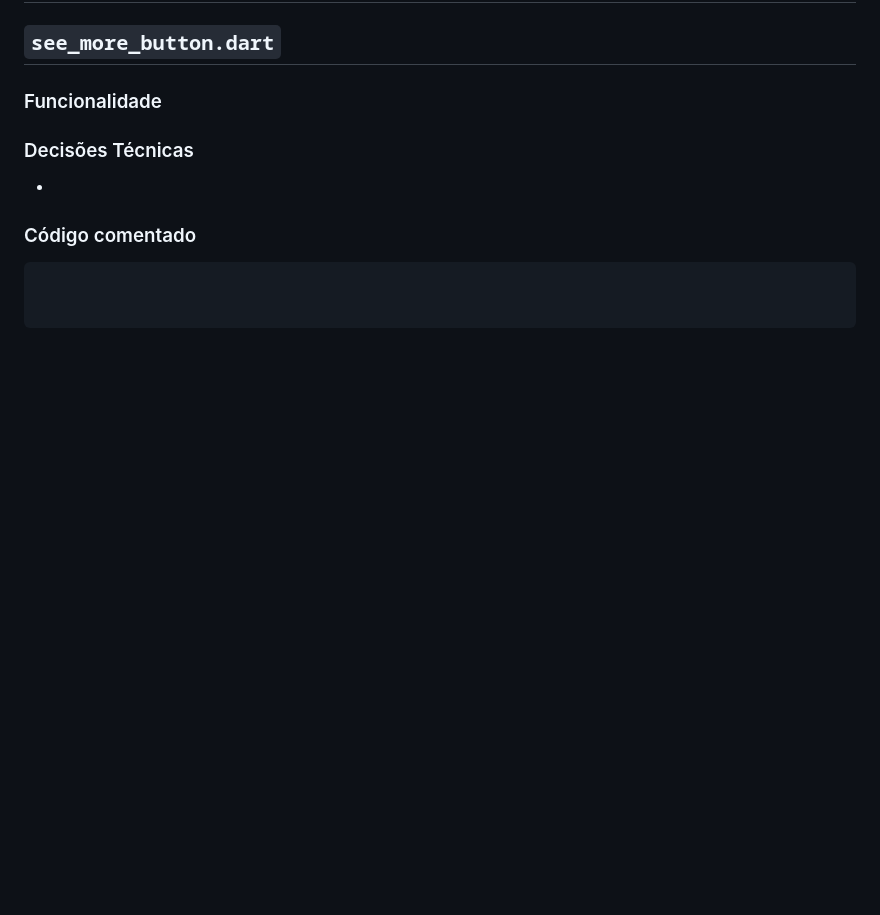
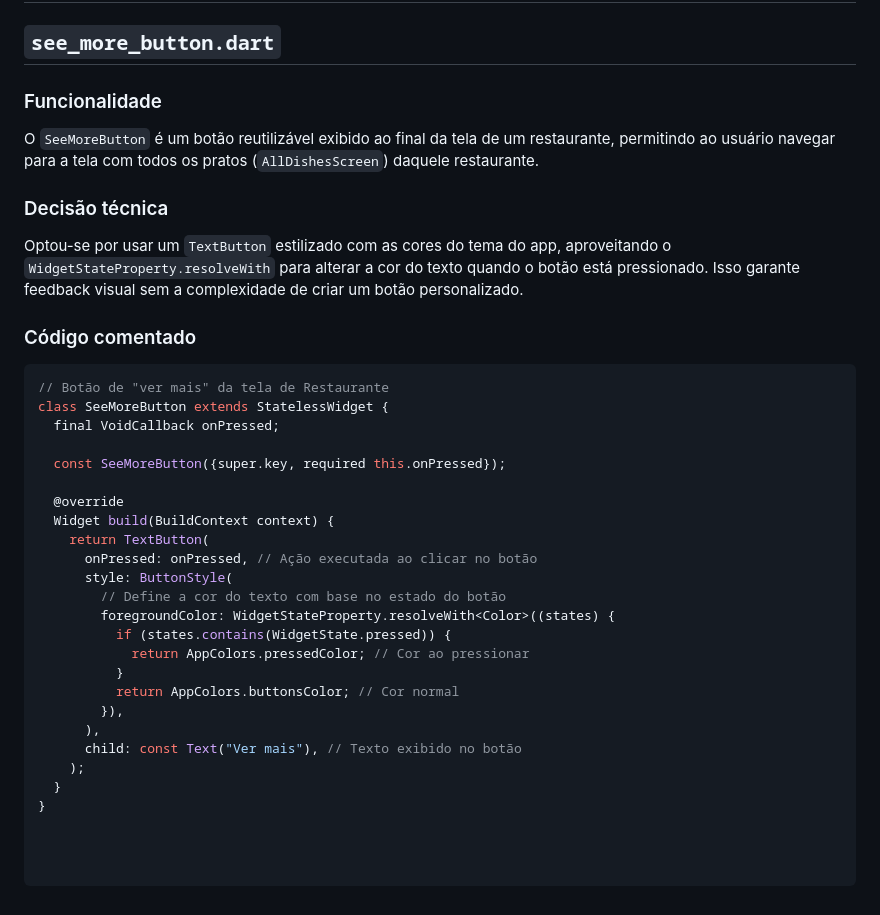
Before and after one commit to daniamorimdesa/TechTaste-foodapp-v2, a Markdown page: docs/06_UI_RESTAURANT.md, the part around the change. GitHub-like rendering; blank space fills up the shorter version.

````diff
--- a/docs/06_UI_RESTAURANT.md
+++ b/docs/06_UI_RESTAURANT.md
@@ -94,12 +94,35 @@ class RestaurantScreen extends StatelessWidget {
 ## `see_more_button.dart`
 
 ### Funcionalidade
+O `SeeMoreButton` é um botão reutilizável exibido ao final da tela de um restaurante, permitindo ao usuário navegar para a tela com todos os pratos (`AllDishesScreen`) daquele restaurante.
 
+### Decisão técnica
+Optou-se por usar um `TextButton` estilizado com as cores do tema do app, aproveitando o `WidgetStateProperty.resolveWith` para alterar a cor do texto quando o botão está pressionado. Isso garante feedback visual sem a complexidade de criar um botão personalizado.
 
-### Decisões Técnicas
-
--
 
 ### Código comentado
 
 ```dart
+// Botão de "ver mais" da tela de Restaurante
+class SeeMoreButton extends StatelessWidget {
+  final VoidCallback onPressed;
+
+  const SeeMoreButton({super.key, required this.onPressed});
+
+  @override
+  Widget build(BuildContext context) {
+    return TextButton(
+      onPressed: onPressed, // Ação executada ao clicar no botão
+      style: ButtonStyle(
+        // Define a cor do texto com base no estado do botão
+        foregroundColor: WidgetStateProperty.resolveWith<Color>((states) {
+          if (states.contains(WidgetState.pressed)) {
+            return AppColors.pressedColor; // Cor ao pressionar
+          }
+          return AppColors.buttonsColor; // Cor normal
+        }),
+      ),
+      child: const Text("Ver mais"), // Texto exibido no botão
+    );
+  }
+}
````
